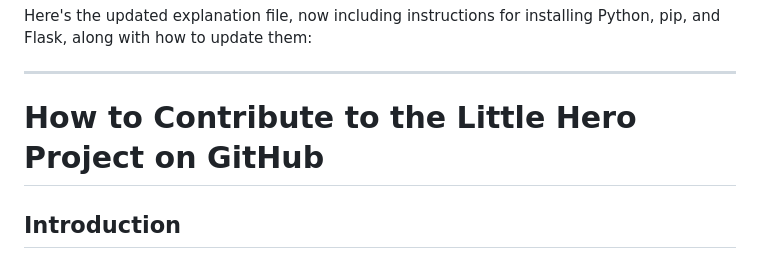
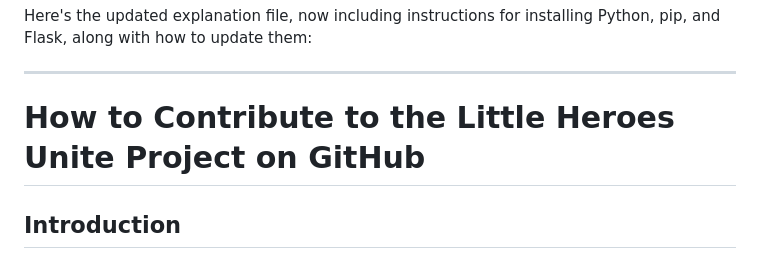
Before and after one commit to onlinemax/little-hero, a Markdown page: README.md, the part around the change. Drawn GitHub-style.

```diff
--- a/README.md
+++ b/README.md
@@ -2,7 +2,7 @@ Here's the updated explanation file, now including instructions for installing P
 
 ---
 
-# How to Contribute to the Little Hero Project on GitHub
+# How to Contribute to the Little Heroes Unite Project on GitHub
 
 ## Introduction
 This guide will teach you how to contribute to the Little Hero project. It covers everything from bringing the code to your local computer (your own machine) to sending your changes back to the main project. You’ll be making something called a "pull request" to suggest your changes for review.
```
